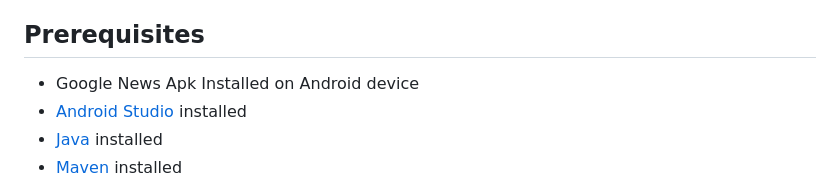
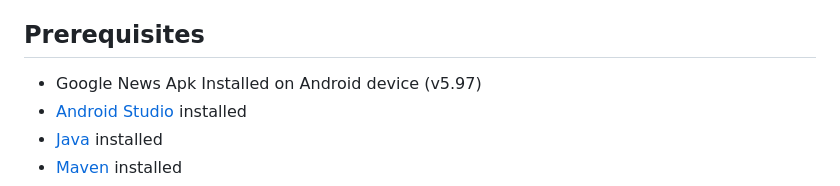
Before and after one commit to MahmudolHasan/Google-News_Mobile-Automation, a Markdown page: README.md, the part around the change. Rendered like a GitHub page.

Commit message:
apk version update

```diff
--- a/README.md
+++ b/README.md
@@ -3,7 +3,7 @@
 This automation test project is designed to validate the functionality of Google News through automated testing using the Selenium WebDriver framework with Java. The project aims to showcase best practices in automation testing, including test organization, configuration management, and test case design.
 
 ## Prerequisites
-- Google News Apk Installed on Android device
+- Google News Apk Installed on Android device (v5.97)
 - [Android Studio](https://developer.android.com/studio/install) installed
 - [Java](https://www.oracle.com/java/) installed
 - [Maven](https://maven.apache.org/) installed
```
